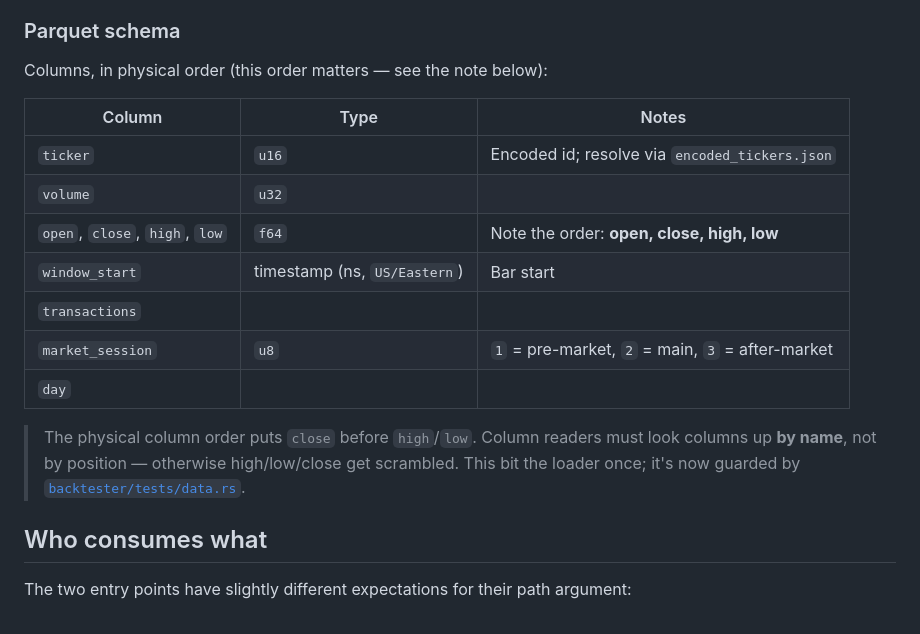
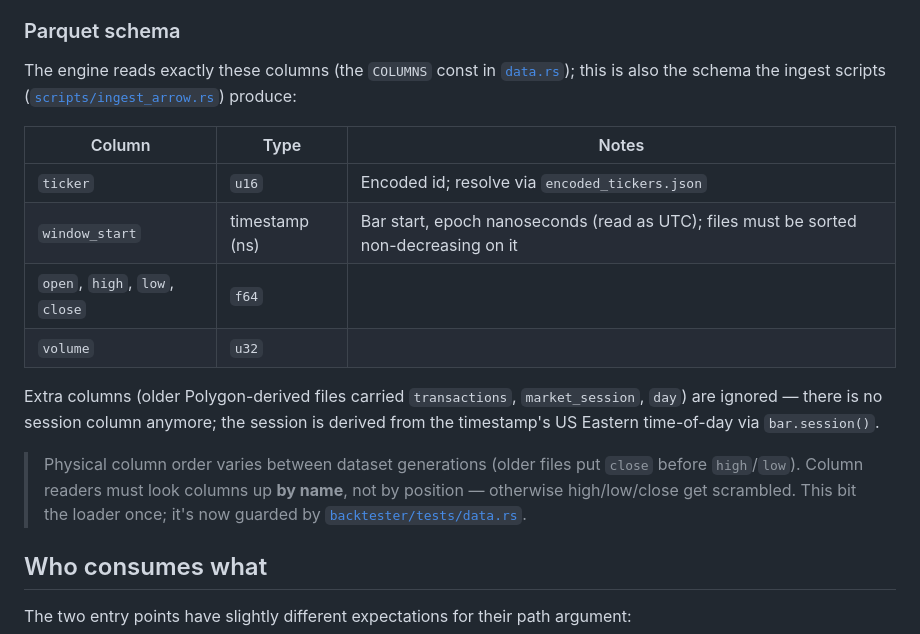
Before and after one commit to shner-elmo/backtester-rs, a Markdown page: docs/data-setup.md, the part around the change. Rendered like a GitHub page.

```diff
--- a/docs/data-setup.md
+++ b/docs/data-setup.md
@@ -44,21 +44,26 @@ typo fails the run instead of silently skipping every event.
 
 ### Parquet schema
 
-Columns, in physical order (this order matters — see the note below):
+The engine reads exactly these columns (the `COLUMNS` const in
+[`data.rs`](../backtester/src/data.rs)); this is also the schema the ingest
+scripts ([`scripts/ingest_arrow.rs`](../scripts/ingest_arrow.rs)) produce:
 
 | Column | Type | Notes |
 |--------|------|-------|
 | `ticker` | `u16` | Encoded id; resolve via `encoded_tickers.json` |
+| `window_start` | timestamp (ns) | Bar start, epoch nanoseconds (read as UTC); files must be sorted non-decreasing on it |
+| `open`, `high`, `low`, `close` | `f64` | |
 | `volume` | `u32` | |
-| `open`, `close`, `high`, `low` | `f64` | Note the order: **open, close, high, low** |
-| `window_start` | timestamp (ns, `US/Eastern`) | Bar start |
-| `transactions` | | |
-| `market_session` | `u8` | `1` = pre-market, `2` = main, `3` = after-market |
-| `day` | | |
 
-> The physical column order puts `close` before `high`/`low`. Column readers
-> must look columns up **by name**, not by position — otherwise high/low/close
-> get scrambled. This bit the loader once; it's now guarded by
+Extra columns (older Polygon-derived files carried `transactions`,
+`market_session`, `day`) are ignored — there is no session column anymore; the
+session is derived from the timestamp's US Eastern time-of-day via
+`bar.session()`.
+
+> Physical column order varies between dataset generations (older files put
+> `close` before `high`/`low`). Column readers must look columns up **by
+> name**, not by position — otherwise high/low/close get scrambled. This bit
+> the loader once; it's now guarded by
 > [`backtester/tests/data.rs`](../backtester/tests/data.rs).
 
 ## Who consumes what
```
Also changed, not shown: CLAUDE.md (+12 -1 lines), docs/backtesting.md (+5 -4 lines).
